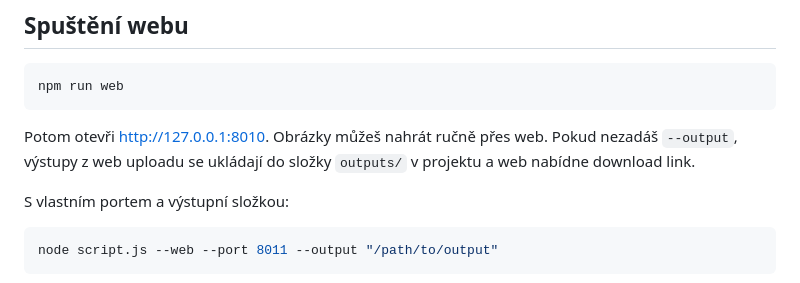
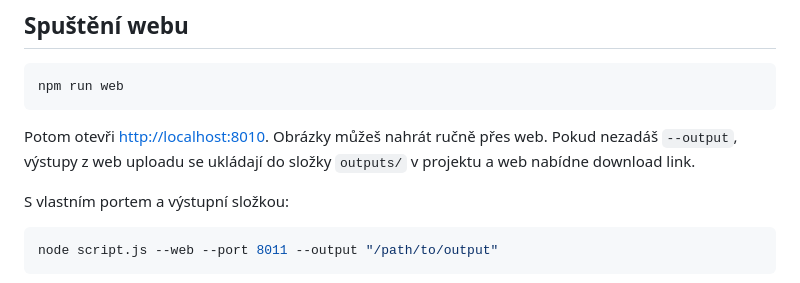
Before and after one commit to PsychedelicCZ/FCK-GEMINI, a Markdown page: README.md, the part around the change. GitHub-like rendering.

````diff
--- a/README.md
+++ b/README.md
@@ -28,7 +28,7 @@ yarn install
 npm run web
 ```
 
-Potom otevři [http://127.0.0.1:8010](http://127.0.0.1:8010). Obrázky můžeš nahrát ručně přes web. Pokud nezadáš `--output`, výstupy z web uploadu se ukládají do složky `outputs/` v projektu a web nabídne download link.
+Potom otevři [http://localhost:8010](http://localhost:8010). Obrázky můžeš nahrát ručně přes web. Pokud nezadáš `--output`, výstupy z web uploadu se ukládají do složky `outputs/` v projektu a web nabídne download link.
 
 S vlastním portem a výstupní složkou:
 
````
